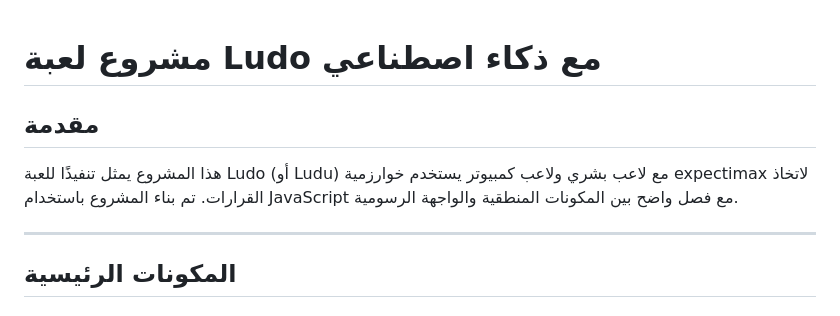
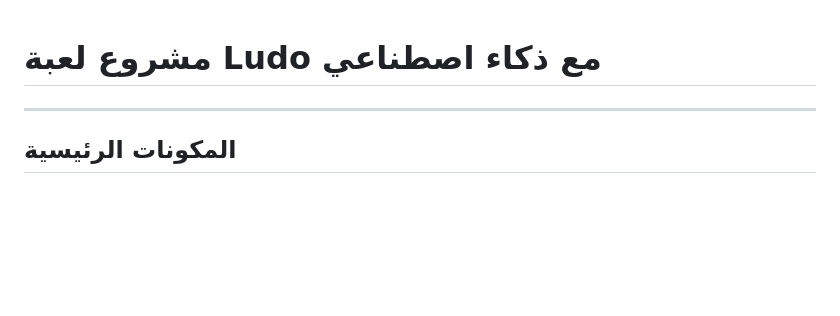
Before and after one commit to MajdAlkatan/LUDO-GAME, a Markdown page: README.md, the part around the change. Drawn GitHub-style; blank space fills up the shorter version.

```diff
--- a/README.md
+++ b/README.md
@@ -1,8 +1,6 @@
 
 # مشروع لعبة Ludo مع ذكاء اصطناعي
 
-## مقدمة
-هذا المشروع يمثل تنفيذًا للعبة Ludo (أو Ludu) مع لاعب بشري ولاعب كمبيوتر يستخدم خوارزمية expectimax لاتخاذ القرارات. تم بناء المشروع باستخدام JavaScript مع فصل واضح بين المكونات المنطقية والواجهة الرسومية.
 
 ---
 
```
